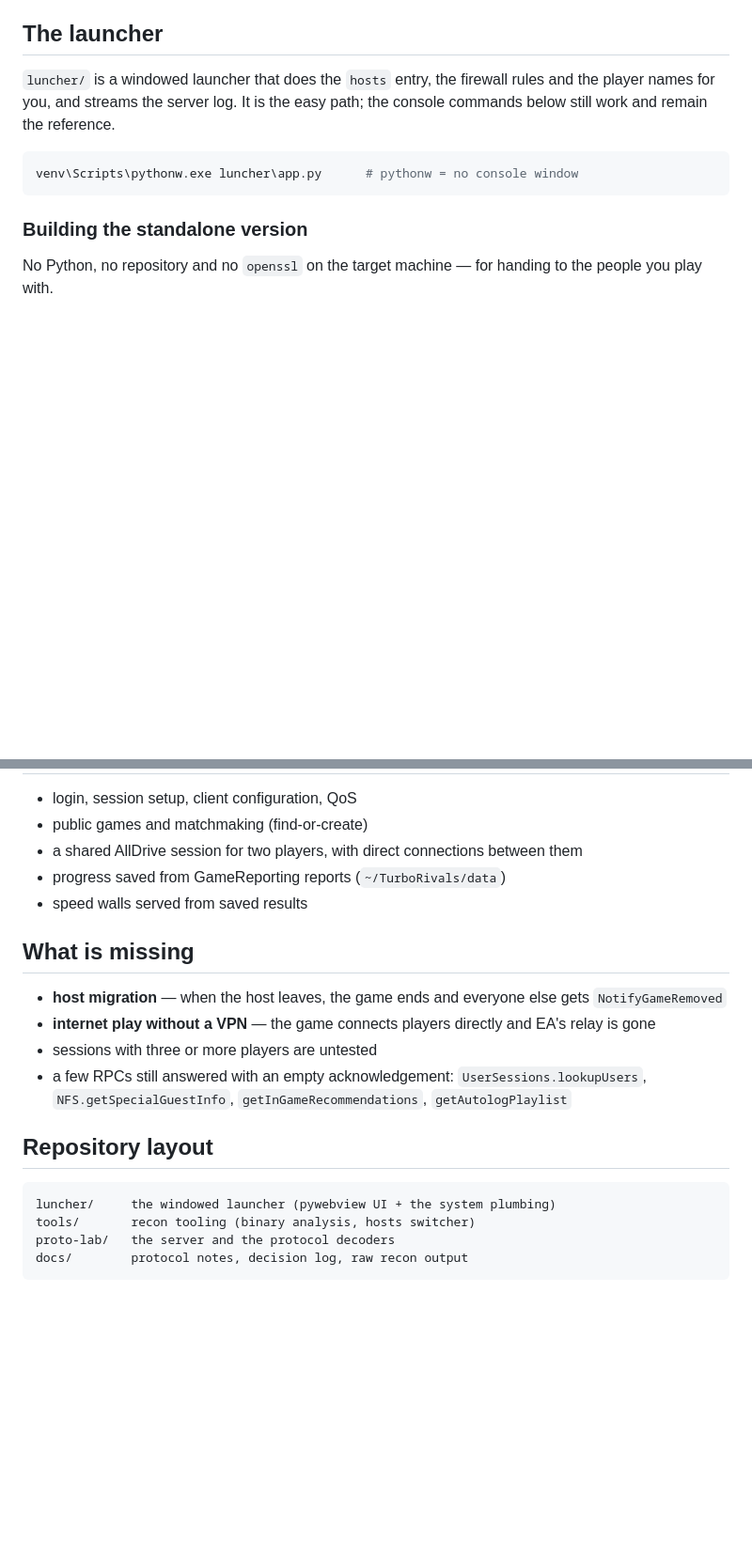
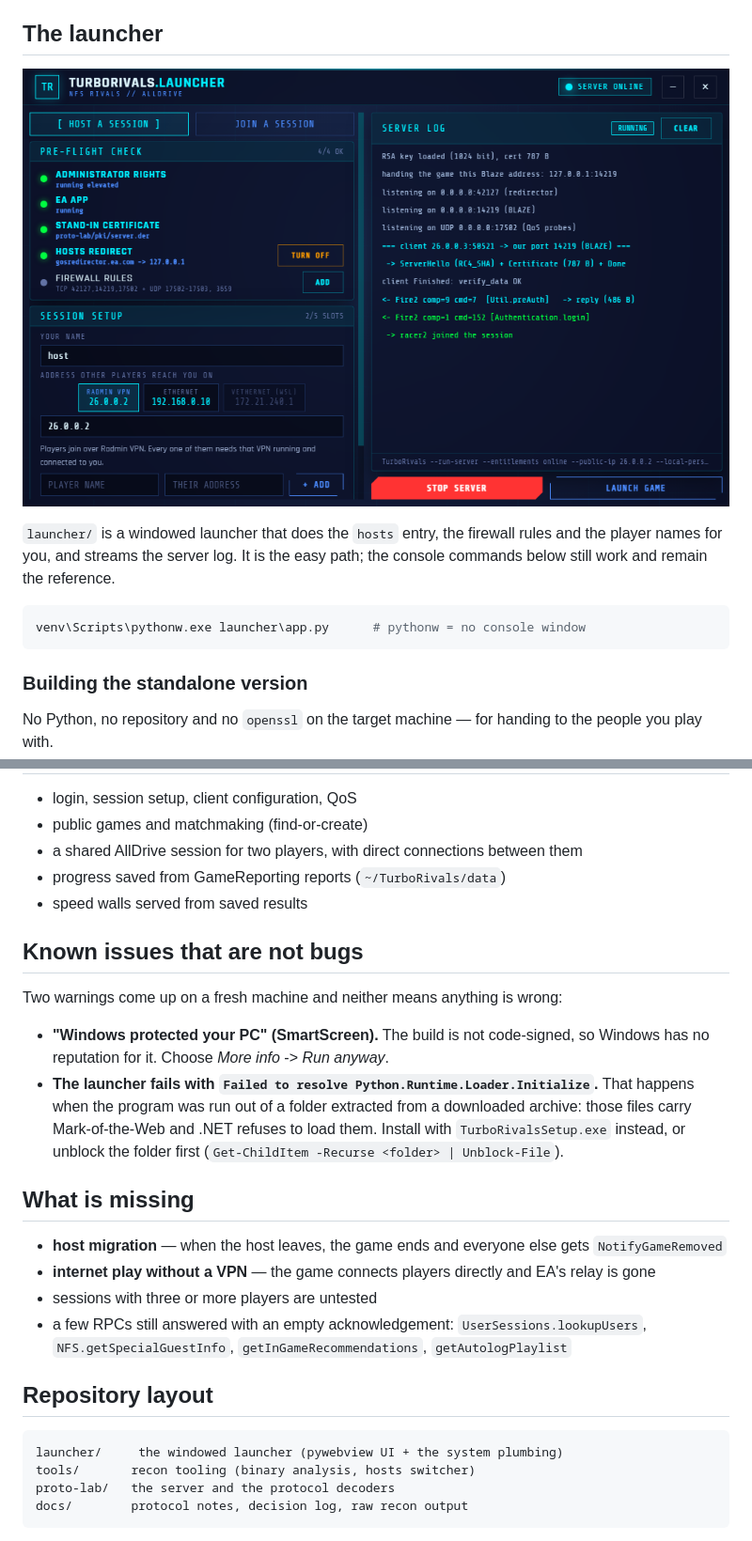
Before and after one commit to Turbotoster7/TurboRivals, a Markdown page: readme.md, 2 parts joined by grey strips. Shown at 94% size. Drawn GitHub-style; pictures changed too: docs/launcher.png (added); blank space fills up the shorter version.

````diff
--- a/readme.md
+++ b/readme.md
@@ -26,12 +26,14 @@ needed to play** — launch the game normally through Steam.
 
 ## The launcher
 
-`luncher/` is a windowed launcher that does the `hosts` entry, the firewall rules and the
+![The TurboRivals launcher](docs/launcher.png)
+
+`launcher/` is a windowed launcher that does the `hosts` entry, the firewall rules and the
 player names for you, and streams the server log. It is the easy path; the console commands
 below still work and remain the reference.
 
 ```powershell
-venv\Scripts\pythonw.exe luncher\app.py      # pythonw = no console window
+venv\Scripts\pythonw.exe launcher\app.py      # pythonw = no console window
 ```
 
 ### Building the standalone version
@@ -161,6 +163,18 @@ Origin token, which only EA's own service could resolve. So names are supplied b
 - progress saved from GameReporting reports (`~/TurboRivals/data`)
 - speed walls served from saved results
 
+## Known issues that are not bugs
+
+Two warnings come up on a fresh machine and neither means anything is wrong:
+
+- **"Windows protected your PC" (SmartScreen).** The build is not code-signed, so Windows
+  has no reputation for it. Choose *More info* -> *Run anyway*.
+- **The launcher fails with `Failed to resolve Python.Runtime.Loader.Initialize`.** That
+  happens when the program was run out of a folder extracted from a downloaded archive:
+  those files carry Mark-of-the-Web and .NET refuses to load them. Install with
+  `TurboRivalsSetup.exe` instead, or unblock the folder first
+  (`Get-ChildItem -Recurse <folder> | Unblock-File`).
+
 ## What is missing
 
 - **host migration** — when the host leaves, the game ends and everyone else gets
@@ -173,7 +187,7 @@ Origin token, which only EA's own service could resolve. So names are supplied b
 ## Repository layout
 
 ```
-luncher/     the windowed launcher (pywebview UI + the system plumbing)
+launcher/     the windowed launcher (pywebview UI + the system plumbing)
 tools/       recon tooling (binary analysis, hosts switcher)
 proto-lab/   the server and the protocol decoders
 docs/        protocol notes, decision log, raw recon output
````
Also changed, not shown: 27 other files.
